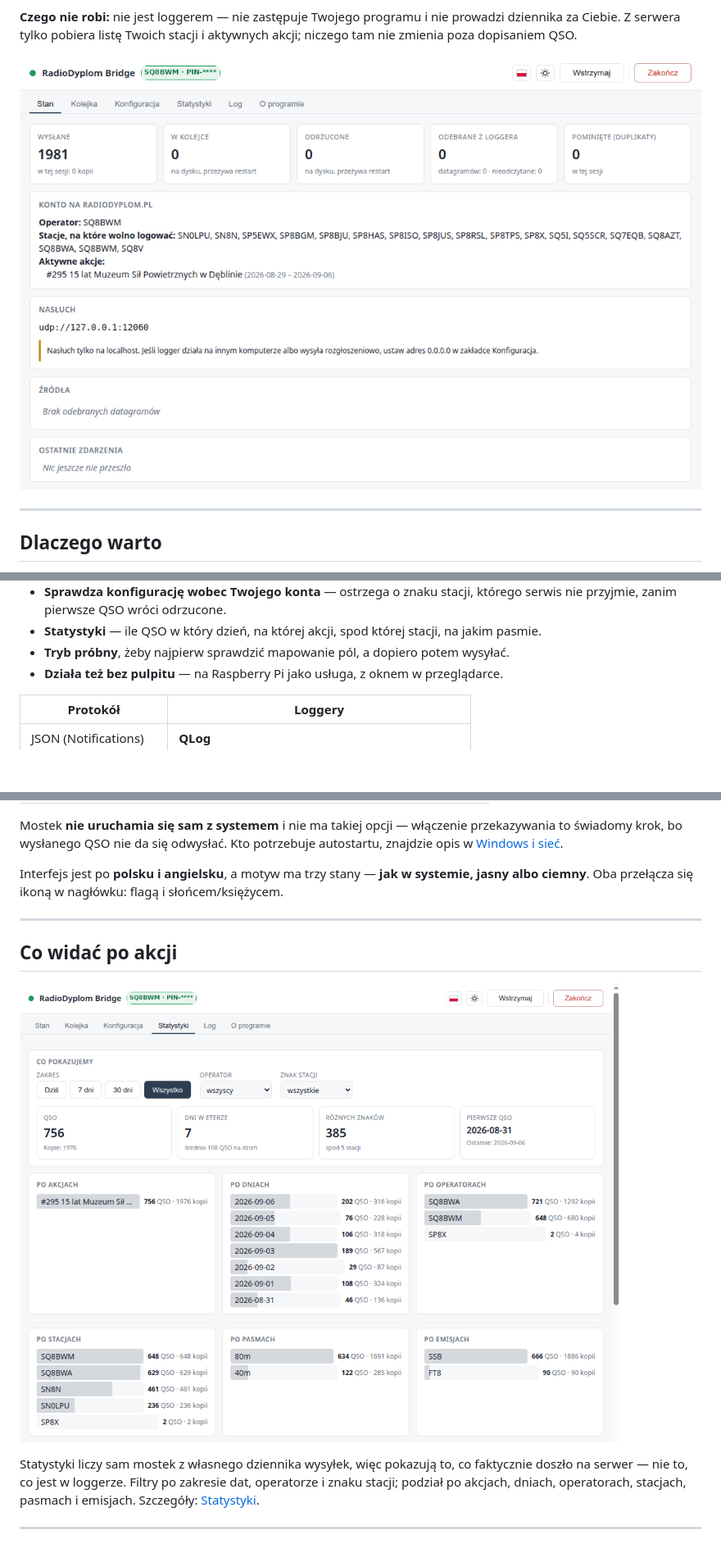
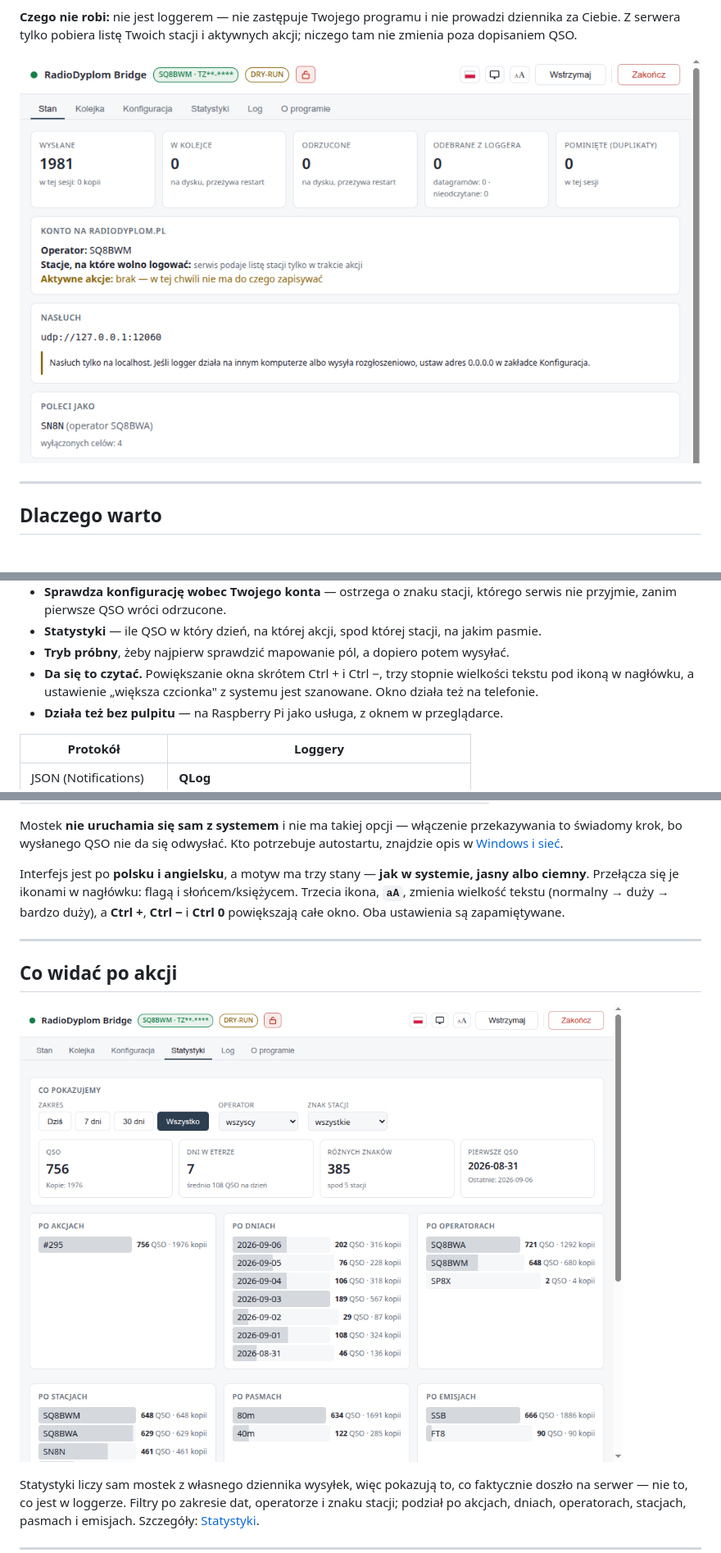
Before and after one commit to sq8bwm/radiodyplom-bridge, a Markdown page: README.md, 3 parts joined by grey strips. Shown: that part at 82% size. Rendered like a GitHub page; pictures changed too: docs/obrazy/okno-stan.png, docs/obrazy/okno-statystyki.png; blank space fills up the shorter version.

Commit message:
README: świeże zrzuty i to, co doszło po 0.1.14
Zrzuty w README były z 7 września (0.1.14) — sprzed panelu „Poleci jako",
ikony rozmiaru tekstu i zmienionych komunikatów o koncie. Podmienione na
0.1.29: Stan i Statystyki z prawdziwej pracy (756 łączności, 1976 wpisów
na serwerze), Konfiguracja ze świeżej instalacji, bo taki jest jej podpis
i to widzi nowy użytkownik. Z widoku Stanu ucięty panel „Interfejs" —
były w nim adresy wewnętrzne sieci.

Dopisane trzy rzeczy, których README nie znał, mimo że są w programie od
0.1.25–0.1.26 i akurat dla krótkofalowców bywają ważniejsze niż reszta:
powiększanie okna (Ctrl +/−/0), trzy stopnie wielkości tekstu pod ikoną „aA"
oraz uszanowanie systemowego ustawienia „większa czcionka". Plus wzmianka,
że układ dostosowuje się do szerokości ekranu, czyli okno w przeglądarce
nadaje się do czytania z telefonu.

Powód całości: wpis na stronie Puławskiej Grupy Krótkofalowców kieruje
czytelnika wprost na README, więc to ono jest teraz pierwszym wrażeniem.

```diff
--- a/README.md
+++ b/README.md
@@ -43,6 +43,9 @@ i aktywnych akcji; niczego tam nie zmienia poza dopisaniem QSO.
 - **Statystyki** — ile QSO w który dzień, na której akcji, spod której stacji,
   na jakim pasmie.
 - **Tryb próbny**, żeby najpierw sprawdzić mapowanie pól, a dopiero potem wysyłać.
+- **Da się to czytać.** Powiększanie okna skrótem Ctrl + i Ctrl −, trzy stopnie
+  wielkości tekstu pod ikoną w nagłówku, a ustawienie „większa czcionka" z systemu
+  jest szanowane. Okno działa też na telefonie.
 - **Działa też bez pulpitu** — na Raspberry Pi jako usługa, z oknem w przeglądarce.
 
 | Protokół | Loggery |
@@ -143,8 +146,10 @@ przekazywania to świadomy krok, bo wysłanego QSO nie da się odwysłać. Kto
 potrzebuje autostartu, znajdzie opis w [Windows i sieć](docs/windows-i-siec.md#autostart).
 
 Interfejs jest po **polsku i angielsku**, a motyw ma trzy stany —
-**jak w systemie, jasny albo ciemny**. Oba przełącza się ikoną w nagłówku:
-flagą i słońcem/księżycem.
+**jak w systemie, jasny albo ciemny**. Przełącza się je ikonami w nagłówku: flagą
+i słońcem/księżycem. Trzecia ikona, **`aA`**, zmienia wielkość tekstu (normalny →
+duży → bardzo duży), a **Ctrl +**, **Ctrl −** i **Ctrl 0** powiększają całe okno.
+Oba ustawienia są zapamiętywane.
 
 ---
 
```
Also changed, not shown: other parts of README.md (+2 -1 lines), docs/obrazy/okno-konfiguracja.png.
